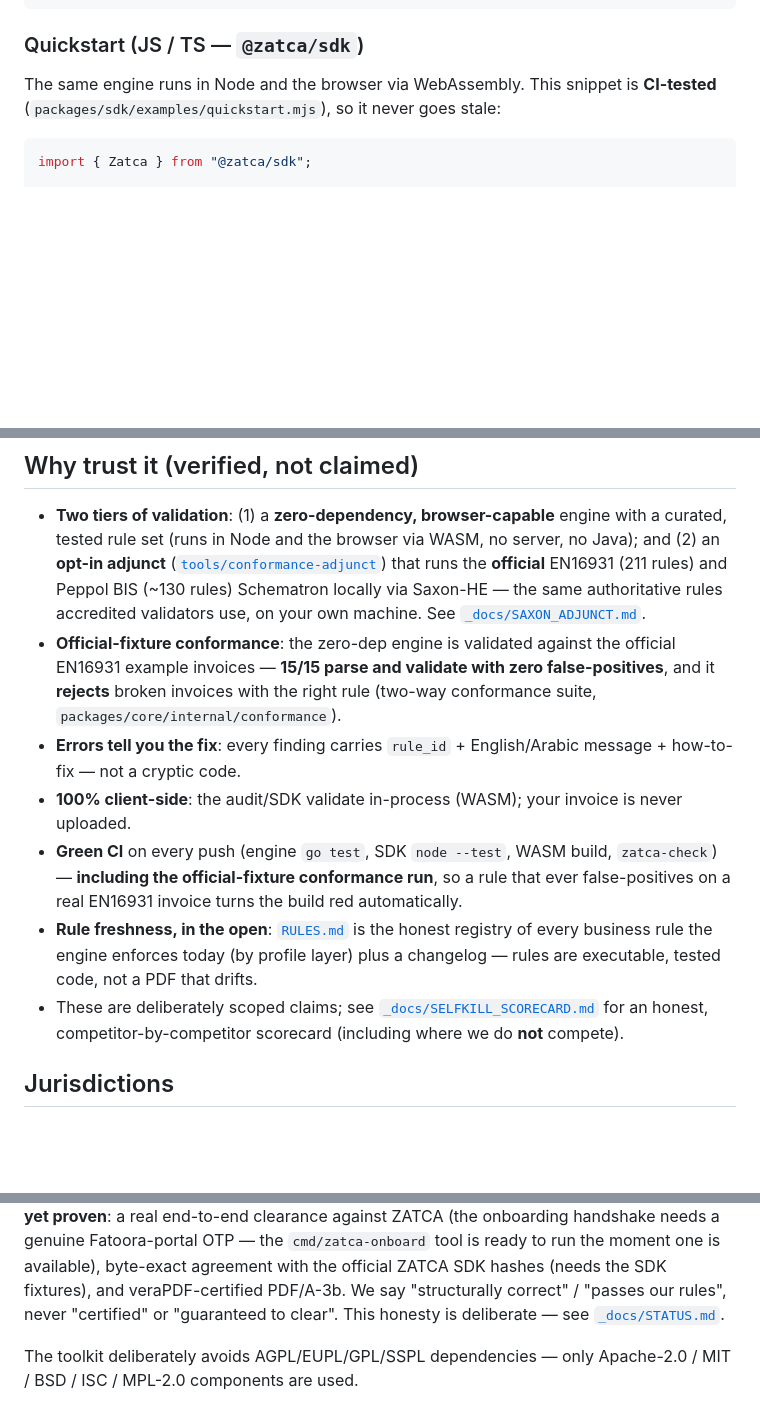
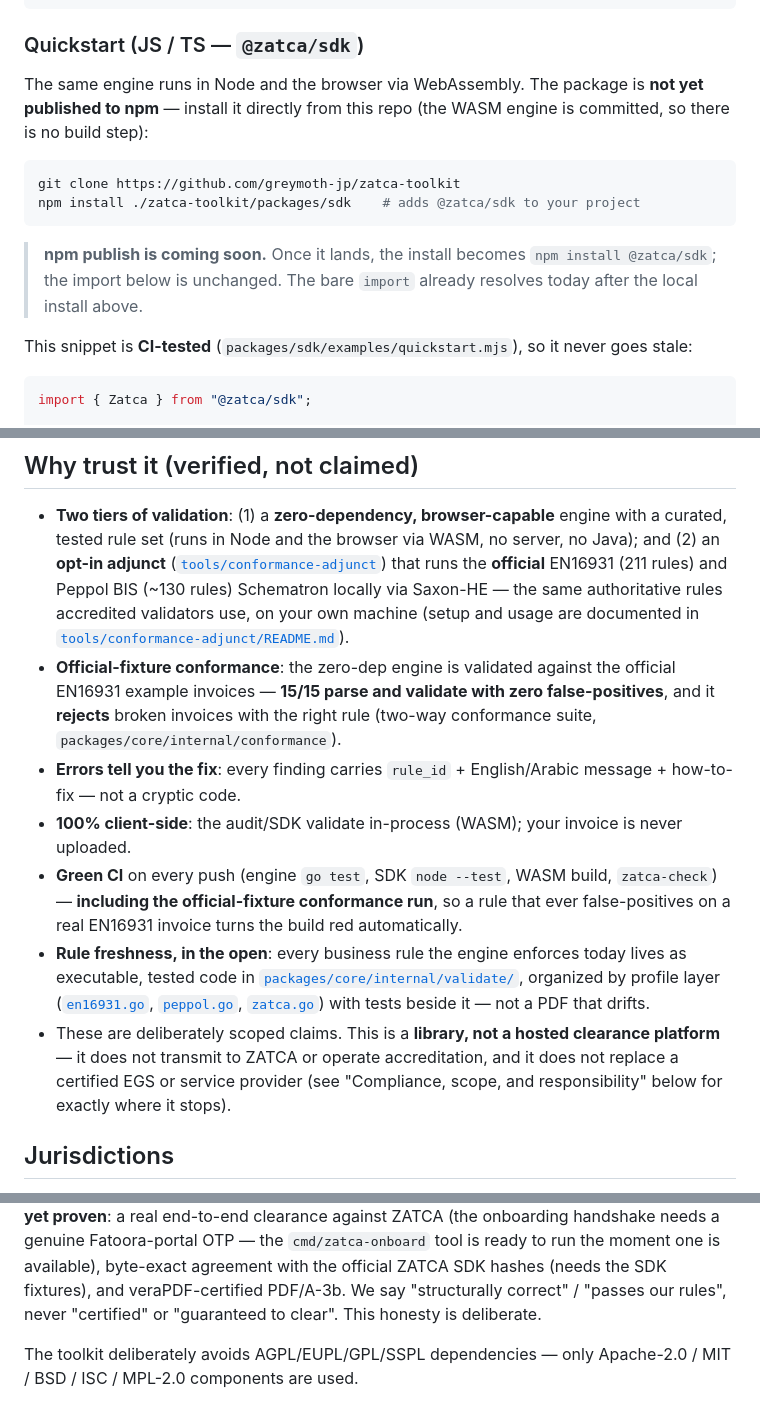
Before and after one commit to greymoth-jp/zatca-toolkit, a Markdown page: README.md, 3 parts joined by grey strips. Drawn GitHub-style; blank space fills up the shorter version.

Commit message:
docs(readme): fix 4 broken links and the @zatca/sdk quickstart
Two launch-blocking doc gaps in the top-level README:

1. Four links 404'd — _docs/{STATUS,SELFKILL_SCORECARD,SAXON_ADJUNCT}.md and
   RULES.md are gitignored (git-exposure-guardian) and were never committed.
   Repoint to real committed targets, drop links with no shippable file:
   - SAXON_ADJUNCT.md -> tools/conformance-adjunct/ (README already there)
   - RULES.md -> packages/core/internal/validate/ (rules as tested code by layer)
   - SELFKILL_SCORECARD.md / STATUS.md -> links removed, scope/status stated inline

2. The JS quickstart showed `import { Zatca } from "@zatca/sdk"`, but the
   package is not on npm, so `npm i @zatca/sdk` 404'd on copy-paste. Document
   the real path (clone + `npm install ./packages/sdk`; WASM is committed so no
   build step) and note npm publish is coming. The import line is unchanged.

Co-Authored-By: Claude Opus 4.8 (1M context) <noreply@anthropic.com>

````diff
--- a/README.md
+++ b/README.md
@@ -53,8 +53,20 @@ func main() {
 
 ### Quickstart (JS / TS — `@zatca/sdk`)
 
-The same engine runs in Node and the browser via WebAssembly. This snippet is **CI-tested**
-(`packages/sdk/examples/quickstart.mjs`), so it never goes stale:
+The same engine runs in Node and the browser via WebAssembly. The package is **not yet published
+to npm** — install it directly from this repo (the WASM engine is committed, so there is no build
+step):
+
+```bash
+git clone https://github.com/greymoth-jp/zatca-toolkit
+npm install ./zatca-toolkit/packages/sdk    # adds @zatca/sdk to your project
+```
+
+> **npm publish is coming soon.** Once it lands, the install becomes `npm install @zatca/sdk`;
+> the import below is unchanged. The bare `import` already resolves today after the local install
+> above.
+
+This snippet is **CI-tested** (`packages/sdk/examples/quickstart.mjs`), so it never goes stale:
 
 ```js
 import { Zatca } from "@zatca/sdk";
@@ -71,8 +83,8 @@ console.log(r.report.valid ? "would clear" : r.report.errors); // each error has
   tested rule set (runs in Node and the browser via WASM, no server, no Java); and (2) an
   **opt-in adjunct** ([`tools/conformance-adjunct`](./tools/conformance-adjunct/)) that runs the
   **official** EN16931 (211 rules) and Peppol BIS (~130 rules) Schematron locally via Saxon-HE —
-  the same authoritative rules accredited validators use, on your own machine. See
-  [`_docs/SAXON_ADJUNCT.md`](./_docs/SAXON_ADJUNCT.md).
+  the same authoritative rules accredited validators use, on your own machine (setup and usage are
+  documented in [`tools/conformance-adjunct/README.md`](./tools/conformance-adjunct/)).
 - **Official-fixture conformance**: the zero-dep engine is validated against the official EN16931
   example invoices — **15/15 parse and validate with zero false-positives**, and it **rejects**
   broken invoices with the right rule (two-way conformance suite, `packages/core/internal/conformance`).
@@ -82,11 +94,15 @@ console.log(r.report.valid ? "would clear" : r.report.errors); // each error has
 - **Green CI** on every push (engine `go test`, SDK `node --test`, WASM build, `zatca-check`) —
   **including the official-fixture conformance run**, so a rule that ever false-positives on a real
   EN16931 invoice turns the build red automatically.
-- **Rule freshness, in the open**: [`RULES.md`](./RULES.md) is the honest registry of every
-  business rule the engine enforces today (by profile layer) plus a changelog — rules are
-  executable, tested code, not a PDF that drifts.
-- These are deliberately scoped claims; see [`_docs/SELFKILL_SCORECARD.md`](./_docs/SELFKILL_SCORECARD.md)
-  for an honest, competitor-by-competitor scorecard (including where we do **not** compete).
+- **Rule freshness, in the open**: every business rule the engine enforces today lives as
+  executable, tested code in [`packages/core/internal/validate/`](./packages/core/internal/validate/),
+  organized by profile layer ([`en16931.go`](./packages/core/internal/validate/en16931.go),
+  [`peppol.go`](./packages/core/internal/validate/peppol.go),
+  [`zatca.go`](./packages/core/internal/validate/zatca.go)) with tests beside it — not a PDF that drifts.
+- These are deliberately scoped claims. This is a **library, not a hosted clearance platform** —
+  it does not transmit to ZATCA or operate accreditation, and it does not replace a certified EGS
+  or service provider (see "Compliance, scope, and responsibility" below for exactly where it
+  stops).
 
 ## Jurisdictions
 
@@ -111,7 +127,7 @@ a real end-to-end clearance against ZATCA (the onboarding handshake needs a genu
 OTP — the `cmd/zatca-onboard` tool is ready to run the moment one is available), byte-exact
 agreement with the official ZATCA SDK hashes (needs the SDK fixtures), and veraPDF-certified
 PDF/A-3b. We say "structurally correct" / "passes our rules", never "certified" or "guaranteed to
-clear". This honesty is deliberate — see [`_docs/STATUS.md`](./_docs/STATUS.md).
+clear". This honesty is deliberate.
 
 The toolkit deliberately avoids AGPL/EUPL/GPL/SSPL dependencies — only Apache-2.0 / MIT /
 BSD / ISC / MPL-2.0 components are used.
````
